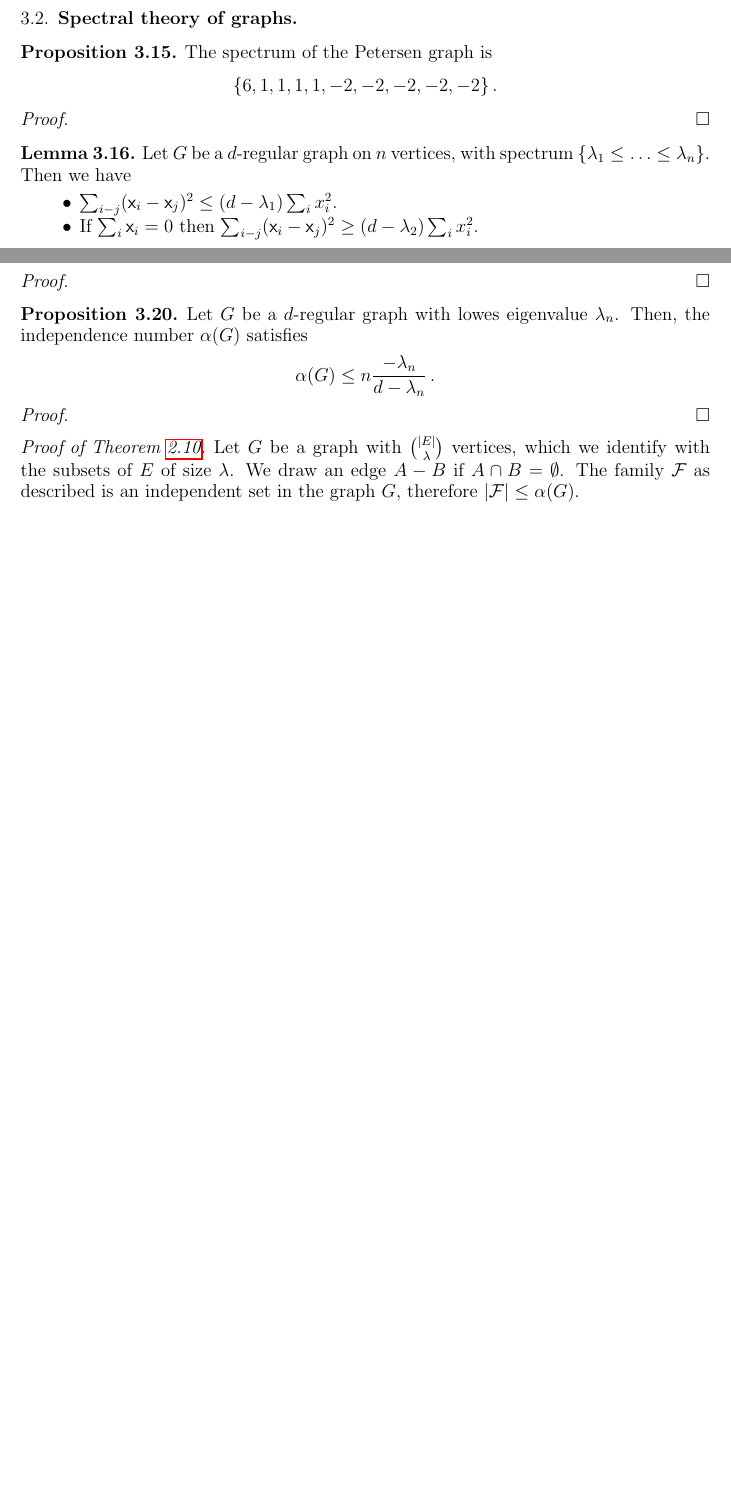
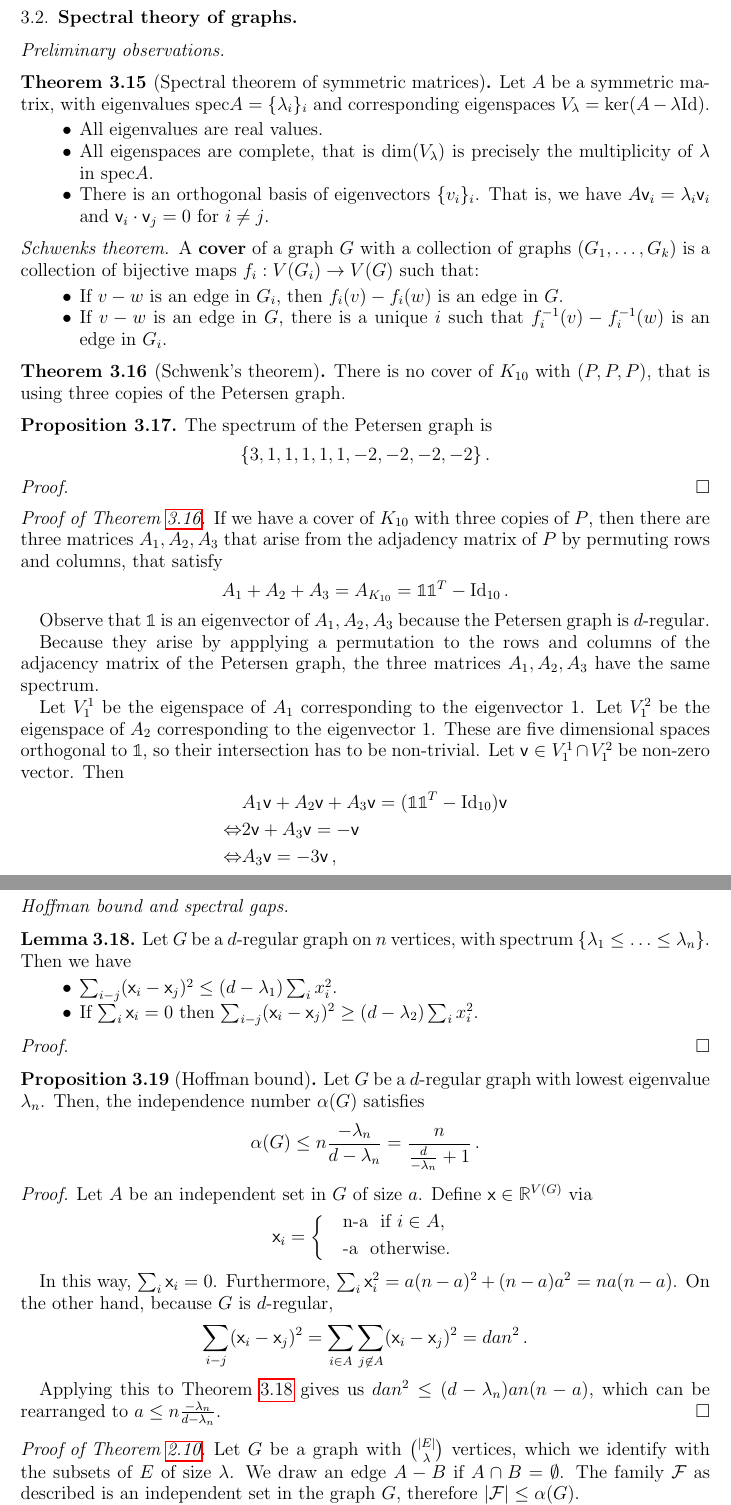
Before and after one commit to raulpenaguiao/algebraic-methods-combinatorics, a LaTeX paper (lecture_notes/lecture_notes_AMC.tex): two parts of pages 11 and 12 of 17 before the commit and two parts of pages 12 and 13 of 19 after it, joined at a grey line, cut so that both start at the same text, the shorter picture padded with empty space. Compiled offline with pdfLaTeX.

Commit message:
some order was done

```diff
--- a/lecture_notes/lecture_notes_AMC.tex
+++ b/lecture_notes/lecture_notes_AMC.tex
@@ -111,9 +111,11 @@
 \newcommand{\spn}{\mathrm{span}}
 \newcommand{\rk}{\mathrm{rk}}
 \newcommand{\tr}{\mathrm{tr}}
+\newcommand{\Id}{\mathrm{Id}}
 \newcommand{\conv}{\mathrm{conv}}
 \newcommand{\maxcut}{\mathrm{maxcut}}
 \newcommand{\we}{\mathrm{we}}
+\newcommand{\spec}{\mathrm{spec}}
 %\newcommand{\mod}{\mathrm{mod}}
 
 
@@ -703,18 +706,72 @@ We find a colouring of $\R^d$ using $9^d $ colours
 
 \subsection{Spectral theory of graphs}
 
+
+\subsubsection*{Preliminary observations}
+
+
+\begin{thm}[Spectral theorem of symmetric matrices]
+Let $A$ be a symmetric matrix, with eigenvalues $\spec A = \{\lambda_i\}_i$ and corresponding eigenspaces $V_{\lambda} = \ker(A - \lambda \Id)$.
+
+\begin{itemize}
+\item All eigenvalues are real values.
+
+\item All eigenspaces are complete, that is $\dim (V_{\lambda})$ is precisely the multiplicity of $\lambda $ in $\spec A$.
+
+\item There is an orthogonal basis of eigenvectors $\{v_i\}_i$.
+That is, we have $A \vv_i = \lambda_i \vv_i$ and $\vv_i \cdot \vv_j = 0 $ for $i \neq j$.
+\end{itemize}
+\end{thm}
+
+\subsubsection*{Schwenks theorem}
+
+A \textbf{cover} of a graph $G$ with a collection of graphs $(G_1, \ldots , G_k)$ is a collection of bijective maps $f_i: V(G_i) \to V(G)$ such that:
+\begin{itemize}
+\item If $v \-- w$ is an edge in $G_i$, then $f_i(v) \-- f_i(w)$ is an edge in $G$.
+
+\item If $v \-- w $ is an edge in $G$, there is a unique $i$ such that $f_i^{-1}(v) \-- f_i^{-1}(w)$ is an edge in $G_i$.
+\end{itemize}
+
+\begin{thm}[Schwenk's theorem]\label{thm:schwenk}
+There is no cover of $K_{10}$ with $(P, P, P)$, that is using three copies of the Petersen graph.
+\end{thm}
+
+
 \begin{prop}
 The spectrum of the Petersen graph is
-$$ \{ 6, 1, 1, 1, 1, -2, -2, -2, -2, -2 \} \, .$$
+$$ \{ 3, 1, 1, 1, 1, 1, -2, -2, -2, -2 \} \, .$$
 \end{prop}
 
 \begin{proof}
 
 \end{proof}
 
+\begin{proof}[Proof of \cref{thm:schwenk}]
+If we have a cover of $K_{10}$ with three copies of $P$, then there are three matrices $A_1, A_2, A_3$ that arise from the adjadency matrix of $P$ by permuting rows and columns, that satisfy
+$$A_1 + A_2 + A_3 = A_{K_{10}} = \mathbb{1}\mathbb{1}^T - \Id_{10}\, . $$
+
+Observe that $\mathbb{1}$ is an eigenvector of $A_1, A_2, A_3$ because the Petersen graph is $d$-regular.
+
+Because they arise by appplying a permutation to the rows and columns of the adjacency matrix of the Petersen graph, the three matrices $A_1, A_2, A_3 $ have the same spectrum.
+
+Let $V^1_1$ be the eigenspace of $A_1$ corresponding to the eigenvector $1$.
+Let $V^2_1$ be the eigenspace of $A_2$ corresponding to the eigenvector $1$.
+These are five dimensional spaces orthogonal to $\mathbb{1}$, so their intersection has to be non-trivial.
+Let $\vv \in V^1_1 \cap V^2_1$ be non-zero vector.
+Then
+\begin{align*}
+& A_1 \vv + A_2 \vv + A_3 \vv  = (\mathbb{1}\mathbb{1}^T - \Id_{10}) \vv \\
+\Leftrightarrow & 2 \vv + A_3 \vv = - \vv \\
+\Leftrightarrow & A_3 \vv = - 3 \vv \, ,
+\end{align*}
+which is impossible, because $-3$ is not in the spectrum of $A_3$.
+\end{proof}
 
 
-\begin{lm}
+\subsubsection*{Hoffman bound and spectral gaps}
+
+
+\begin{lm}\label{lm:spectral_ineq}
 Let $G$ be a $d$-regular graph on $n$ vertices, with spectrum $\{ \lambda_1 \leq \ldots \leq \lambda_n\}$.
 Then we have
 \begin{itemize}
@@ -723,3 +780,36 @@ Then we have
 \item If $\sum_i \vx_i = 0$ then $\sum_{i \-- j} (\vx_i - \vx_j)^2 \geq (d - \lambda_2)\sum_i x_i^2$.
 \end{itemize}
 \end{lm}
+
+\begin{proof}
+
+\end{proof}
+
+\begin{prop}[Hoffman bound]\label{prop:indep_bound}
+Let $G$ be a $d$-regular graph with lowest eigenvalue $\lambda_n$.
+Then, the independence number $\alpha(G)$ satisfies
+$$\alpha(G) \leq n \frac{-\lambda_n}{d - \lambda_n} = \frac{n}{\frac{d}{-\lambda_n} + 1}\, . $$
+\end{prop}
+
+\begin{proof}
+Let $A$ be an independent set in $G$ of size $a$.
+Define $\vx \in \R^{V(G)}$ via
+$$ \vx_i =\begin{cases*}
+      & n-a \text{ if $i \in A$,}\\
+      & -a \text{ otherwise.}
+    \end{cases*} $$
+
+In this way, $\sum_i \vx_i  = 0$.
+Furthermore, $\sum_i \vx_i^2 = a(n-a)^2 + (n-a)a^2 = n a (n-a)$.
+On the other hand, because $G$ is $d$-regular,
+$$ \sum_{i \-- j} (\vx_i - \vx_j)^2 = \sum_{i \in A}\sum_{j \not\in A}(\vx_i - \vx_j)^2 = dan^2\, . $$
+
+Applying this to \cref{lm:spectral_ineq} gives us $dan^2 \leq (d-\lambda_n)an (n-a)$, which can be rearranged to $a \leq n \frac{-\lambda_n}{d - \lambda_n}$.
+\end{proof}
+
+\begin{proof}[Proof of \cref{prop:EKR}]
+Let $G$ be a graph with $\binom{|E|}{\lambda}$ vertices, which we identify with the subsets of $E$ of size $\lambda$.
+We draw an edge $A \-- B$ if $A \cap B = \emptyset $.
+The family $\FF $ as described is an independent set in the graph $G$, therefore $|\FF | \leq \alpha (G)$.
+
+On the other hand, $G$ is $d$-regular, with $d = \binom{n - \lambda}{ \lambda}$.
@@ -751,27 +848,6 @@ $$\maxcut(G) \leq \frac{1}{2} |E| - \frac{n \lambda_n}{4} = \frac{n (d-\lambda_n
 
 \begin{proof}
 
-\end{proof}
-
-\begin{prop}\label{prop:indep_bound}
-Let $G$ be a $d$-regular graph with lowes eigenvalue $\lambda_n$.
-Then, the independence number $\alpha(G)$ satisfies
-$$\alpha(G) \leq n \frac{-\lambda_n}{d - \lambda_n}\, . $$
-\end{prop}
-
-\begin{proof}
-
-\end{proof}
-
-\begin{proof}[Proof of \cref{prop:EKR}]
-Let $G$ be a graph with $\binom{|E|}{\lambda}$ vertices, which we identify with the subsets of $E$ of size $\lambda$.
-We draw an edge $A \-- B$ if $A \cap B = \emptyset $.
-The family $\FF $ as described is an independent set in the graph $G$, therefore $|\FF | \leq \alpha (G)$.
-
-On the other hand, $G$ is $d$-regular, with $d = \binom{n - \lambda}{ \lambda}$.
-We now see that $\lambda_n$, the smallest eigenvalue of the spectrum of $G$, is $-\binom{|E| - \lambda - 1}{\lambda - 1}$.
-
-It follows from \cref{prop:indep_bound} that $\alpha(G) \leq |E|\frac{-\lambda_n}{d - \lambda_n} = |E|\frac{\binom{|E| - \lambda - 1}{\lambda - 1}}{\binom{n - \lambda}{\lambda} + \binom{|E| - \lambda - 1}{\lambda - 1}} = \binom{|E|-1}{\lambda - 1}$.
 \end{proof}
 
 \subsection{Turan's problem}
```
Also changed, not shown: lecture_notes/lecture_notes_AMC.tex (116 more changed lines).
